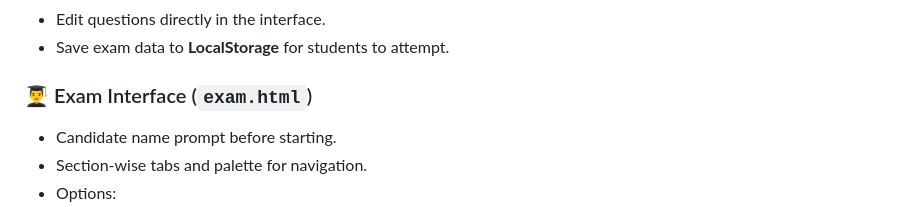
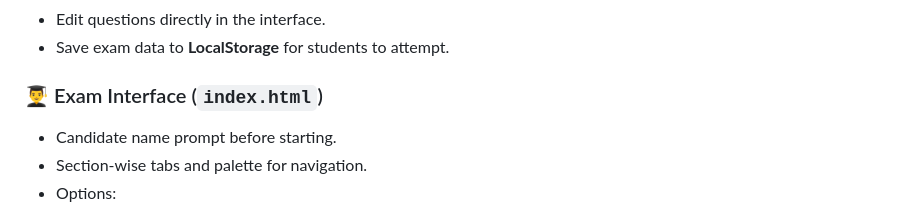
Before and after one commit to tonirul/onlineExam, a Markdown page: README.md, the part around the change. GitHub-like rendering.

```diff
--- a/README.md
+++ b/README.md
@@ -17,7 +17,7 @@ Questions and exam settings are saved in **LocalStorage**, making it easy to tes
 - Edit questions directly in the interface.
 - Save exam data to **LocalStorage** for students to attempt.
 
-### 👨‍🎓 Exam Interface (`exam.html`)
+### 👨‍🎓 Exam Interface (`index.html`)
 - Candidate name prompt before starting.
 - Section-wise tabs and palette for navigation.
 - Options:
```
